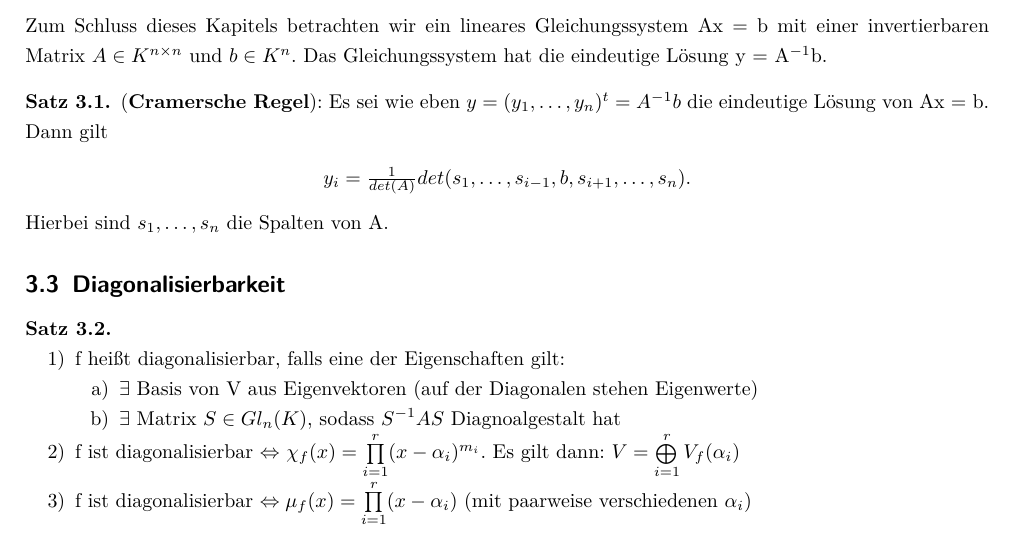
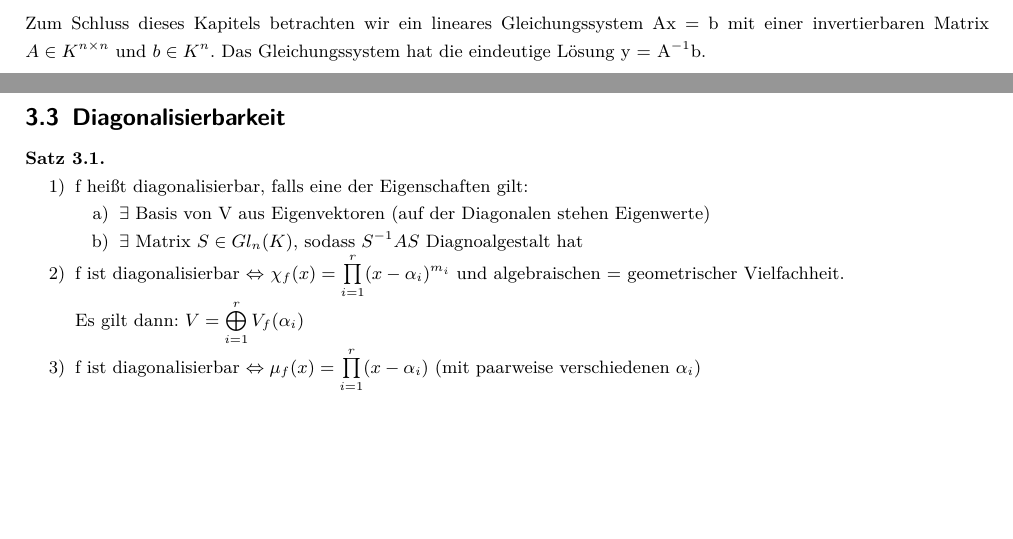
Before and after one commit to dafelix/LinAlg, a LaTeX document (linalg_global.tex, which reads chapter/linalg_matrizen.tex): part of page 19 of 28 before the commit and two parts of pages 17 and 18 of 26 after it, the two joined at a grey line, cut so that both start at the same text, the shorter picture padded with empty space. Compiled offline with pdfLaTeX.

Commit message:
diagonalisierbarkeitskriterien angepasst und versions stempel hinzugefügt

```diff
--- a/chapter/linalg_matrizen.tex
+++ b/chapter/linalg_matrizen.tex
@@ -49,14 +49,6 @@ Sei A\textbackslash\{ij\} die Matrix, die aus A durch Streichen der i-ten Zeile
 
 Zum Schluss dieses Kapitels betrachten wir ein lineares Gleichungssystem Ax = b mit einer invertierbaren Matrix $A \in K^{n \times n}$ und $b \in K^n$. Das Gleichungssystem hat die eindeutige Lösung y = A$^{-1}$b.
 
-\begin{theorem}
-(\textbf{Cramersche Regel}\index{Cramersche Regel}): Es sei wie eben $y = (y_1, …, y_n)^t = A^{-1}b$ die eindeutige Lösung von Ax = b. Dann gilt
-\begin{center}
-$y_i = \frac{1}{det(A)} det(s_1, …, s_{i-1}, b, s_{i+1}, …, s_n)$.
-\end{center}
-Hierbei sind $s_1, …, s_n$ die Spalten von A.
-\end{theorem}
-
 \subsection{Diagonalisierbarkeit\index{Diagonalisierbarkeit}}
 
 \begin{theorem}
@@ -67,7 +59,7 @@ Hierbei sind $s_1, …, s_n$ die Spalten von A.
 		\item $\exists$ Basis von V aus Eigenvektoren (auf der Diagonalen stehen Eigenwerte)
 		\item $\exists$ Matrix $S \in Gl_n(K)$, sodass $S^{-1}AS$ Diagnoalgestalt hat
 	\end{enumerate}
-	\item f ist diagonalisierbar $\Leftrightarrow$ $\chi_f(x) = \prod \limits_{i=1}^{r} (x- \alpha_i)^{m_i}$. Es gilt dann: $V=\bigoplus \limits_{i=1}^r V_f(\alpha_i)$
+	\item f ist diagonalisierbar $\Leftrightarrow$ $\chi_f(x) = \prod \limits_{i=1}^{r} (x- \alpha_i)^{m_i}$ und algebraischen = geometrischer Vielfachheit.\\Es gilt dann: $V=\bigoplus \limits_{i=1}^r V_f(\alpha_i)$
 	\item f ist diagonalisierbar $\Leftrightarrow \mu_f(x) = \prod \limits_{i=1}^{r}(x-\alpha_i)$ (mit paarweise verschiedenen $\alpha_i$)
 \end{enumerate}
 \end{theorem}
```
Also changed, not shown: linalg_global.tex (+3 -0 lines).
